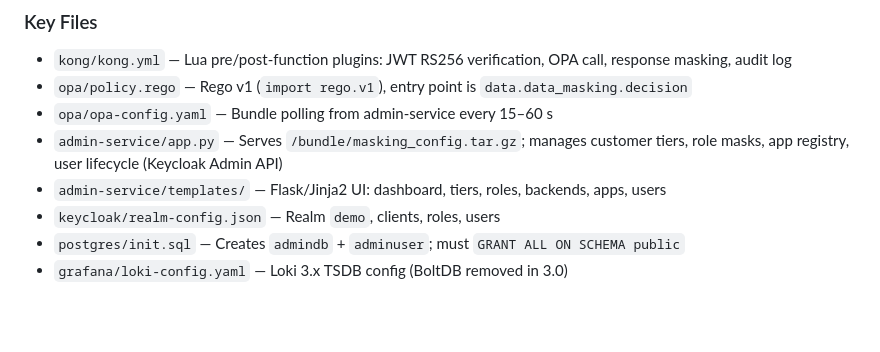
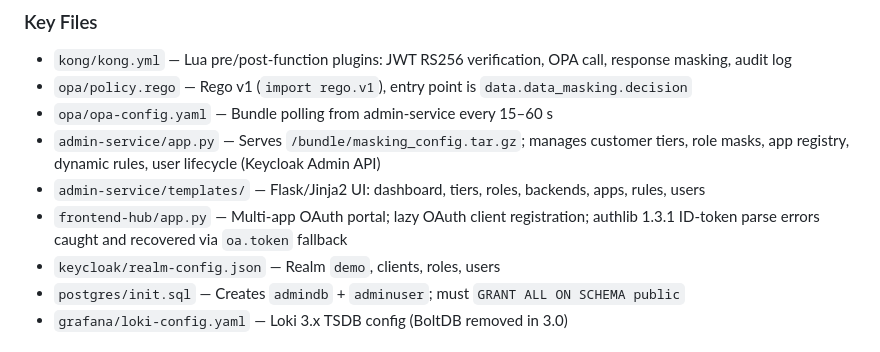
Before and after one commit to sorhoho/Data-Masking, a Markdown page: CLAUDE.md, the part around one of its changes. Drawn GitHub-style; blank space fills up the shorter version.

```diff
--- a/CLAUDE.md
+++ b/CLAUDE.md
@@ -38,8 +38,9 @@ Transform abstract tasks into testable objectives with clear verification steps
 - `kong/kong.yml` — Lua pre/post-function plugins: JWT RS256 verification, OPA call, response masking, audit log
 - `opa/policy.rego` — Rego v1 (`import rego.v1`), entry point is `data.data_masking.decision`
 - `opa/opa-config.yaml` — Bundle polling from admin-service every 15–60 s
-- `admin-service/app.py` — Serves `/bundle/masking_config.tar.gz`; manages customer tiers, role masks, app registry, user lifecycle (Keycloak Admin API)
-- `admin-service/templates/` — Flask/Jinja2 UI: dashboard, tiers, roles, backends, apps, users
+- `admin-service/app.py` — Serves `/bundle/masking_config.tar.gz`; manages customer tiers, role masks, app registry, dynamic rules, user lifecycle (Keycloak Admin API)
+- `admin-service/templates/` — Flask/Jinja2 UI: dashboard, tiers, roles, backends, apps, rules, users
+- `frontend-hub/app.py` — Multi-app OAuth portal; lazy OAuth client registration; authlib 1.3.1 ID-token parse errors caught and recovered via `oa.token` fallback
 - `keycloak/realm-config.json` — Realm `demo`, clients, roles, users
 - `postgres/init.sql` — Creates `admindb` + `adminuser`; must `GRANT ALL ON SCHEMA public`
 - `grafana/loki-config.yaml` — Loki 3.x TSDB config (BoltDB removed in 3.0)
```
Also changed, not shown: other parts of CLAUDE.md (+30 -1 lines).
